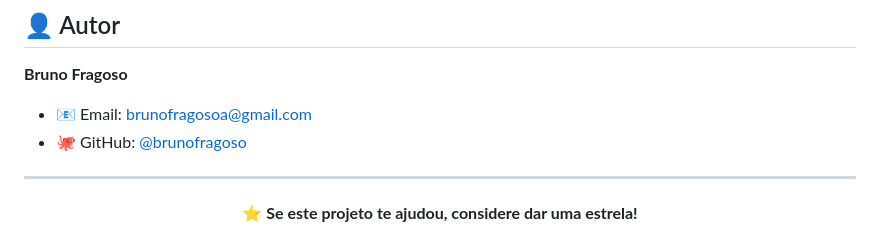
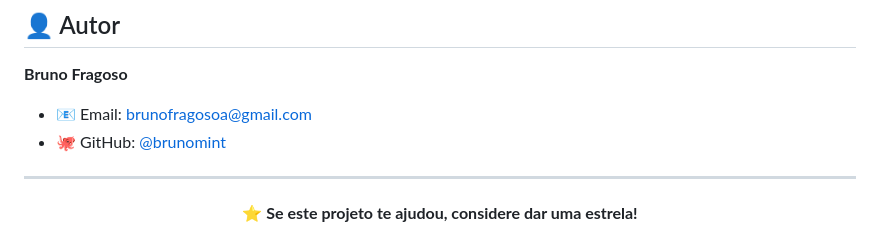
Before and after one commit to brunomint/MuseControl, a Markdown page: README.md, the part around the change. Rendered like a GitHub page.

```diff
--- a/README.md
+++ b/README.md
@@ -154,7 +154,7 @@ Este projeto está licenciado sob a **MIT License** - veja o arquivo [LICENSE](L
 **Bruno Fragoso**
 
 - 📧 Email: brunofragosoa@gmail.com
-- 🐙 GitHub: [@brunofragoso](https://github.com/brunomint)
+- 🐙 GitHub: [@brunomint](https://github.com/brunomint)
 
 ---
 
```
